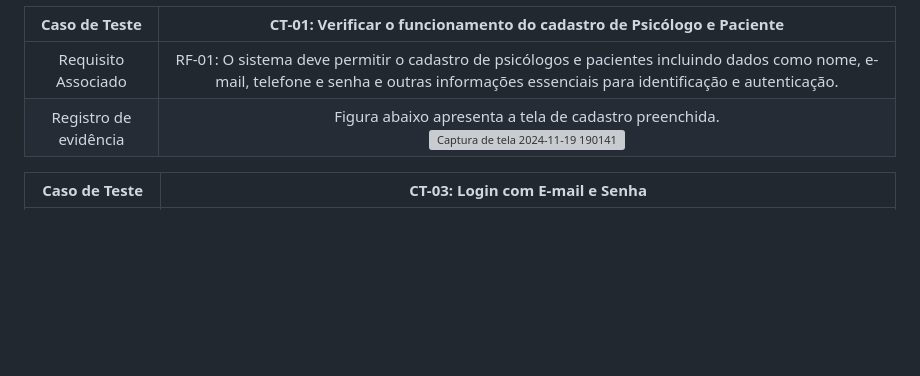
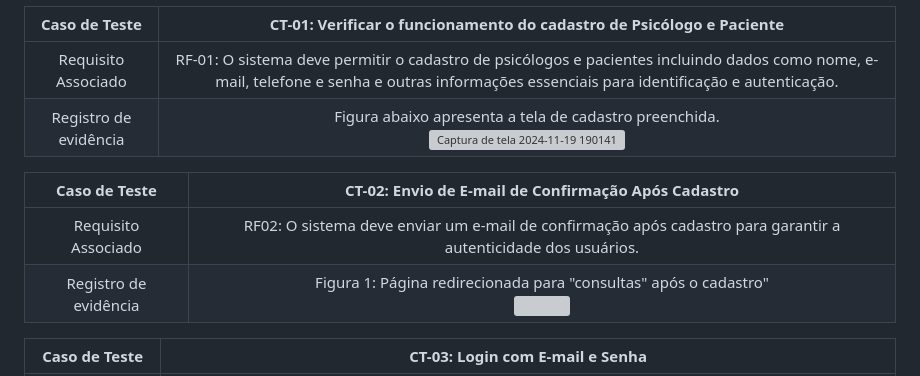
Before and after one commit to emersonjuunior/psiconexao, a Markdown page: docs/09-Registro de Testes de Software.md, the part around the change. GitHub-like rendering; blank space fills up the shorter version; grey boxes are pictures that could not be loaded.

```diff
--- a/docs/09-Registro de Testes de Software.md
+++ b/docs/09-Registro de Testes de Software.md
@@ -8,6 +8,13 @@ Para cada caso de teste definido no Plano de Testes de Software, realize o regis
 |:--------------------:	|:-----------------------------------------------------------------------:	|
 |	Requisito Associado 	| RF-01: O sistema deve permitir o cadastro de psicólogos e pacientes incluindo dados como nome, e-mail, telefone e senha e outras informações essenciais para identificação e autenticação. |
 | Registro de evidência | Figura abaixo apresenta a tela de cadastro preenchida. <br> ![Captura de tela 2024-11-19 190141](https://github.com/user-attachments/assets/5c649075-9358-4f46-bbee-144fe006c179) |
+
+
+| **Caso de Teste** 	| **CT-02: Envio de E-mail de Confirmação Após Cadastro** 	|
+|:---:	|:---:	|
+|	Requisito Associado 	| RF02: O sistema deve enviar um e-mail de confirmação após cadastro para garantir a autenticidade dos usuários. |
+| Registro de evidência | Figura 1: Página redirecionada para "consultas" após o cadastro" <br> <img src="https://github.com/user-attachments/assets/f16c7e45-6e9a-4633-ae7d-cb4650595fec" style="display: inline-block;"> |
+
 
 
 | **Caso de Teste** 	| **CT-03: Login com E-mail e Senha** 	|
```
